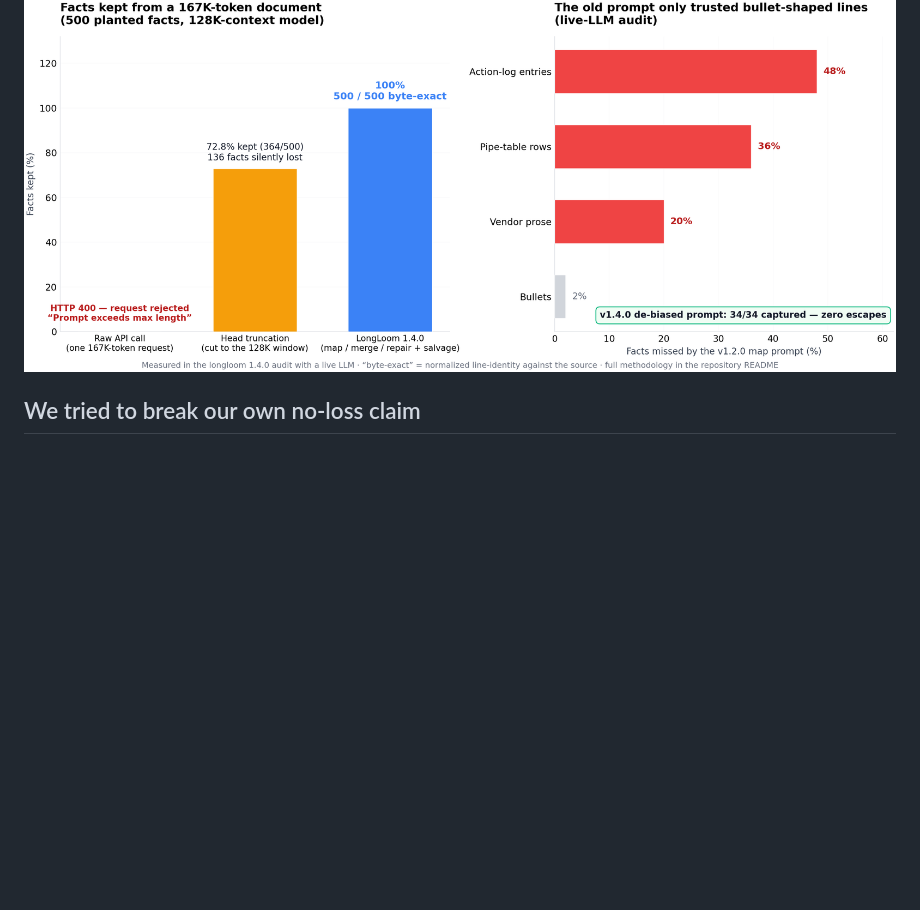
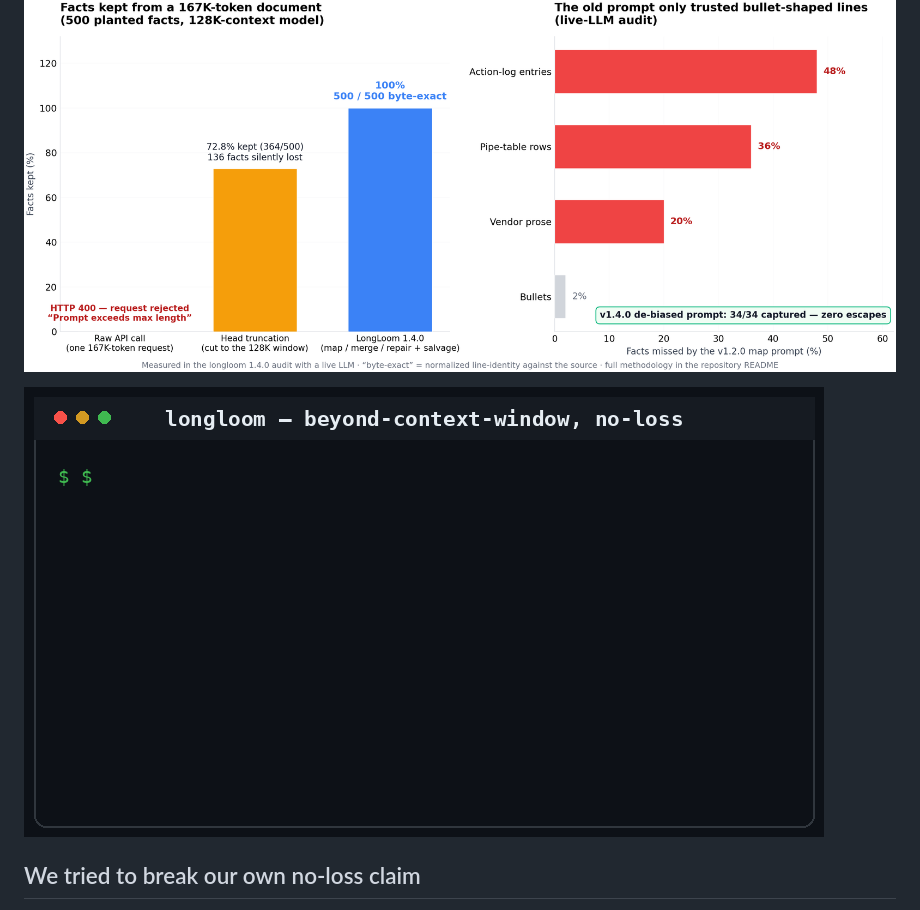
Before and after one commit to sumitnemade/longloom, a Markdown page: README.md, the part around the change. Rendered like a GitHub page; pictures changed too: assets/longloom_quickstart.gif (added); blank space fills up the shorter version.

```diff
--- a/README.md
+++ b/README.md
@@ -28,6 +28,8 @@ A 128K-token model cannot read a 167K-token document. We measured what actually
 | **LongLoom 1.4.0** | **500/500 facts byte-exact**, with the accounting to prove it in `result["coverage"]`. |
 
 ![What survives a document bigger than the context window](assets/fact_retention_benchmark.png)
+
+![LongLoom detecting a silent merge drop and restoring every line verbatim](assets/longloom_quickstart.gif)
 
 ## We tried to break our own no-loss claim
 
```
